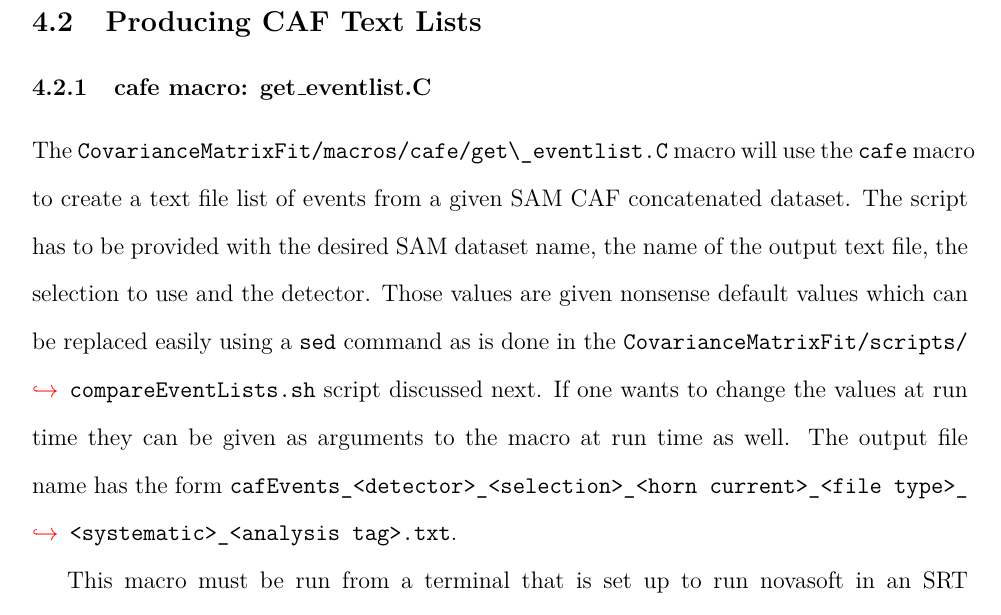
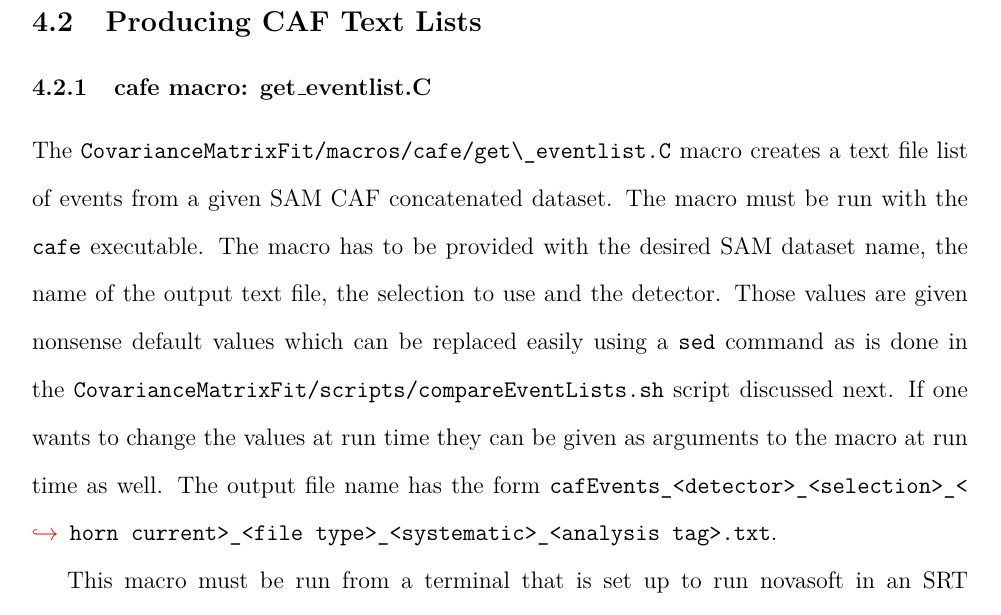
Before and after one commit to admlw/CMFUsersGuide, a LaTeX paper (main.tex, which reads generatingeventlists/generatingeventlists.tex): part of page 7 of 9, cut so that both start at the same text. Compiled offline with pdfLaTeX.

Commit message:
make it clear get_eventlist.C must be run with cafe and not root

```diff
--- a/generatingeventlists/generatingeventlists.tex
+++ b/generatingeventlists/generatingeventlists.tex
@@ -51,7 +51,7 @@ The script will start a series of jobs that run locally and in the background to
 
 \subsubsection{cafe macro: get\_eventlist.C}
 
-The \lstinline{CovarianceMatrixFit/macros/cafe/get\_eventlist.C} macro will use the \lstinline{cafe} macro to create a text file list of events from a given SAM CAF concatenated dataset.  The script has to be provided with the desired SAM dataset name, the name of the output text file, the selection to use and the detector. Those values are given nonsense default values which can be replaced easily using a \lstinline{sed} command as is done in the \lstinline{CovarianceMatrixFit/scripts/compareEventLists.sh} script discussed next.  If one wants to change the values at run time they can be given as arguments to the macro at run time as well. The output file name has the form \lstinline{cafEvents_<detector>_<selection>_<horn current>_<file type>_<systematic>_<analysis tag>.txt}.
+The \lstinline{CovarianceMatrixFit/macros/cafe/get\_eventlist.C} macro creates a text file list of events from a given SAM CAF concatenated dataset.  The macro must be run with the \lstinline{cafe} executable.  The macro has to be provided with the desired SAM dataset name, the name of the output text file, the selection to use and the detector. Those values are given nonsense default values which can be replaced easily using a \lstinline{sed} command as is done in the \lstinline{CovarianceMatrixFit/scripts/compareEventLists.sh} script discussed next.  If one wants to change the values at run time they can be given as arguments to the macro at run time as well. The output file name has the form \lstinline{cafEvents_<detector>_<selection>_<horn current>_<file type>_<systematic>_<analysis tag>.txt}.
 
 This macro must be run from a terminal that is set up to run novasoft in an SRT environment.  One cannot run the SRT and ups/CMake environments at the same time in the same terminal.
 
```
